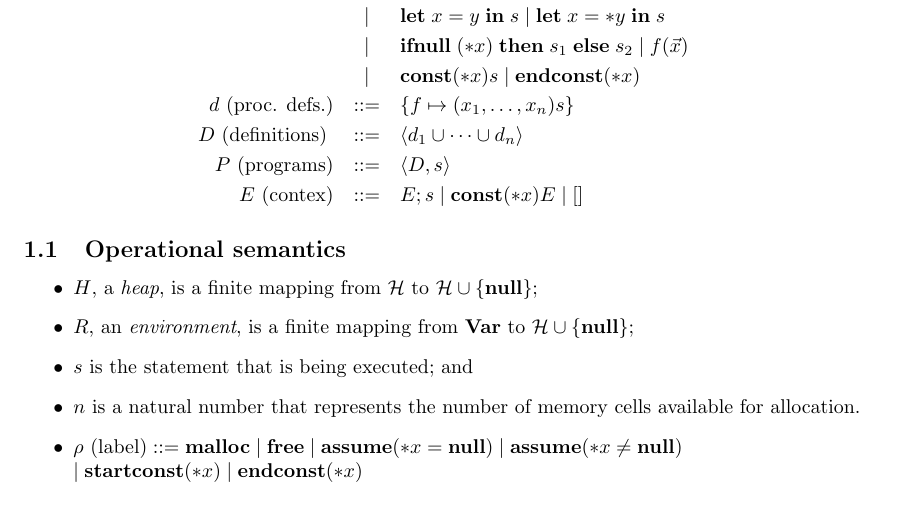
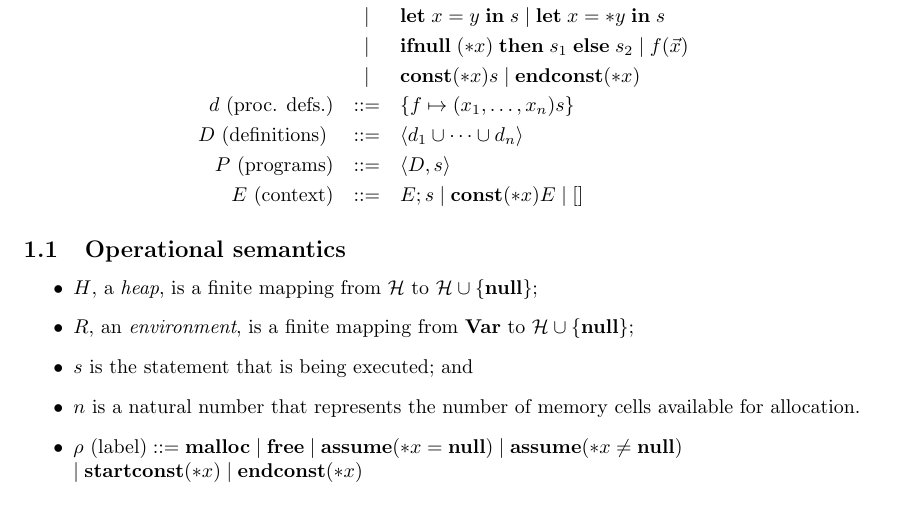
Before and after one commit to woailuo/formalization, a LaTeX document (formalization.tex, which reads language.tex): part of page 1 of 11, cut so that both start at the same text. Compiled offline with pdfLaTeX.

Commit message:
updated language.tex

```diff
--- a/language.tex
+++ b/language.tex
@@ -11,7 +11,7 @@
   d \mbox{ (proc. defs.)} & ::= & \set{f \mapsto (x_1,\dots,x_n)s}\\
   D \mbox{ (definitions) } &::=& \langle d_1 \cup \dots \cup d_n \rangle\\
   P \mbox{ (programs)} &::=& \langle D, s \rangle\\
-  E \mbox{ (contex)} &::=& E;s \mid \scon\Sirx E \mid [ ]
+  E \mbox{ (context)} &::=& E;s \mid \scon\Sirx E \mid [ ]
 \end{eqnarray*}
 
 \subsection{Operational semantics}
```
Also changed, not shown: .#language.tex (added, +1 -0 lines).
